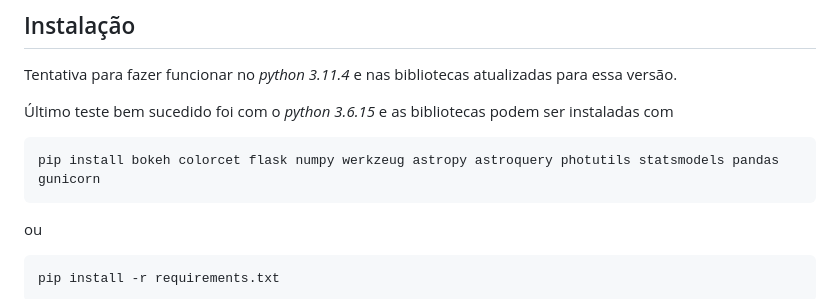
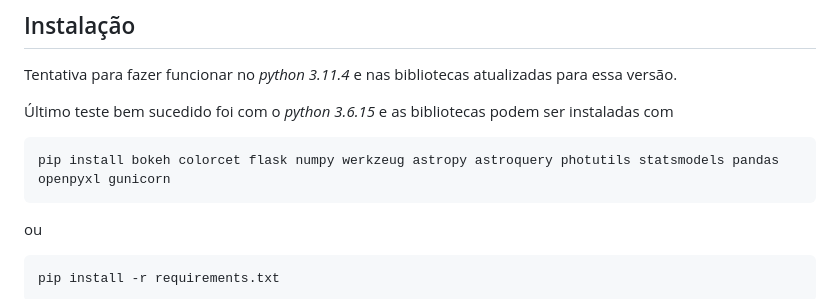
Before and after one commit to orahcio/reducao, a Markdown page: README.md, the part around the change. Drawn GitHub-style.

Commit message:
Atualizar o README com uma biblioteca pra salvar tabela

````diff
--- a/README.md
+++ b/README.md
@@ -16,7 +16,7 @@ Tentativa para fazer funcionar no _python 3.11.4_ e nas bibliotecas atualizadas
 
 Último teste bem sucedido foi com o _python 3.6.15_ e as bibliotecas podem ser instaladas com
 ```bash
-pip install bokeh colorcet flask numpy werkzeug astropy astroquery photutils statsmodels pandas gunicorn
+pip install bokeh colorcet flask numpy werkzeug astropy astroquery photutils statsmodels pandas openpyxl gunicorn
 ```
 ou
 ```bash
````
